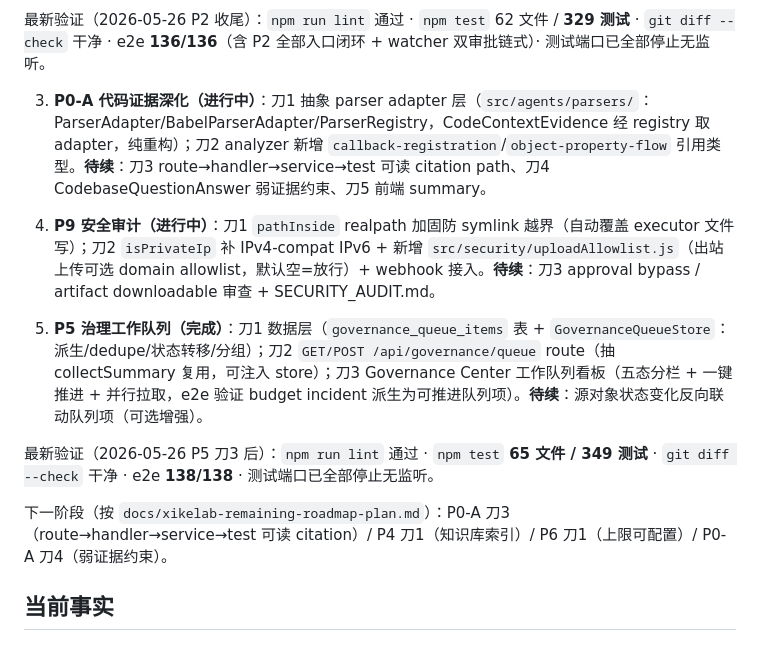
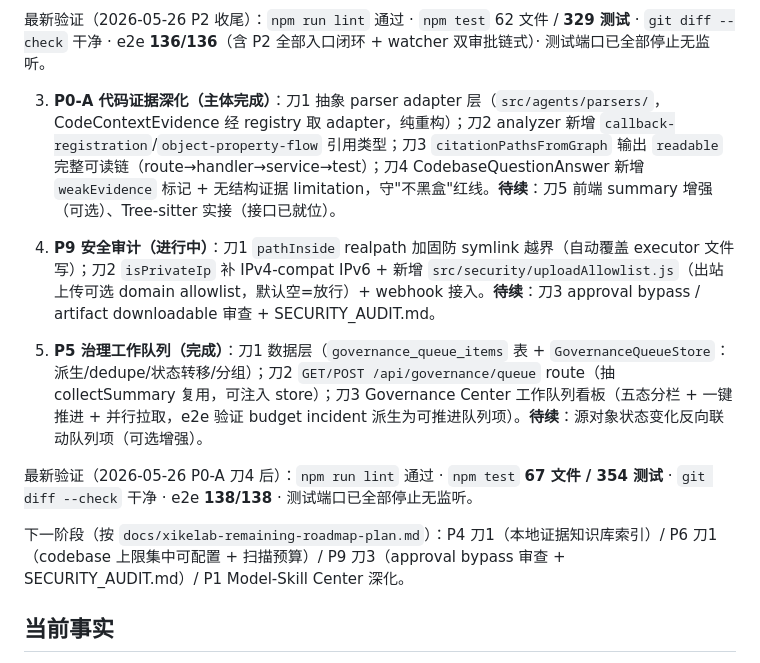
Before and after one commit to BB20260410/xikelab, a Markdown page: 任务交接.md, the part around the change. GitHub-like rendering.

Commit message:
文档: 标记 P0-A 主体完成（刀1-4），更新下一阶段（test 354 · e2e 138）
Co-Authored-By: Claude Opus 4.7 <noreply@anthropic.com>

```diff
--- a/任务交接.md
+++ b/任务交接.md
@@ -22,15 +22,15 @@
 
 最新验证（2026-05-26 P2 收尾）：`npm run lint` 通过 · `npm test` 62 文件 / **329 测试** · `git diff --check` 干净 · e2e **136/136**（含 P2 全部入口闭环 + watcher 双审批链式）· 测试端口已全部停止无监听。
 
-3. **P0-A 代码证据深化（进行中）**：刀1 抽象 parser adapter 层（`src/agents/parsers/`：ParserAdapter/BabelParserAdapter/ParserRegistry，CodeContextEvidence 经 registry 取 adapter，纯重构）；刀2 analyzer 新增 `callback-registration`/`object-property-flow` 引用类型。**待续**：刀3 route→handler→service→test 可读 citation path、刀4 CodebaseQuestionAnswer 弱证据约束、刀5 前端 summary。
+3. **P0-A 代码证据深化（主体完成）**：刀1 抽象 parser adapter 层（`src/agents/parsers/`，CodeContextEvidence 经 registry 取 adapter，纯重构）；刀2 analyzer 新增 `callback-registration`/`object-property-flow` 引用类型；刀3 `citationPathsFromGraph` 输出 `readable` 完整可读链（route→handler→service→test）；刀4 CodebaseQuestionAnswer 新增 `weakEvidence` 标记 + 无结构证据 limitation，守"不黑盒"红线。**待续**：刀5 前端 summary 增强（可选）、Tree-sitter 实接（接口已就位）。
 
 4. **P9 安全审计（进行中）**：刀1 `pathInside` realpath 加固防 symlink 越界（自动覆盖 executor 文件写）；刀2 `isPrivateIp` 补 IPv4-compat IPv6 + 新增 `src/security/uploadAllowlist.js`（出站上传可选 domain allowlist，默认空=放行）+ webhook 接入。**待续**：刀3 approval bypass / artifact downloadable 审查 + SECURITY_AUDIT.md。
 
 5. **P5 治理工作队列（完成）**：刀1 数据层（`governance_queue_items` 表 + `GovernanceQueueStore`：派生/dedupe/状态转移/分组）；刀2 `GET/POST /api/governance/queue` route（抽 collectSummary 复用，可注入 store）；刀3 Governance Center 工作队列看板（五态分栏 + 一键推进 + 并行拉取，e2e 验证 budget incident 派生为可推进队列项）。**待续**：源对象状态变化反向联动队列项（可选增强）。
 
-最新验证（2026-05-26 P5 刀3 后）：`npm run lint` 通过 · `npm test` **65 文件 / 349 测试** · `git diff --check` 干净 · e2e **138/138** · 测试端口已全部停止无监听。
+最新验证（2026-05-26 P0-A 刀4 后）：`npm run lint` 通过 · `npm test` **67 文件 / 354 测试** · `git diff --check` 干净 · e2e **138/138** · 测试端口已全部停止无监听。
 
-下一阶段（按 `docs/xikelab-remaining-roadmap-plan.md`）：P0-A 刀3（route→handler→service→test 可读 citation）/ P4 刀1（知识库索引）/ P6 刀1（上限可配置）/ P0-A 刀4（弱证据约束）。
+下一阶段（按 `docs/xikelab-remaining-roadmap-plan.md`）：P4 刀1（本地证据知识库索引）/ P6 刀1（codebase 上限集中可配置 + 扫描预算）/ P9 刀3（approval bypass 审查 + SECURITY_AUDIT.md）/ P1 Model-Skill Center 深化。
 
 ## 当前事实
 
```
